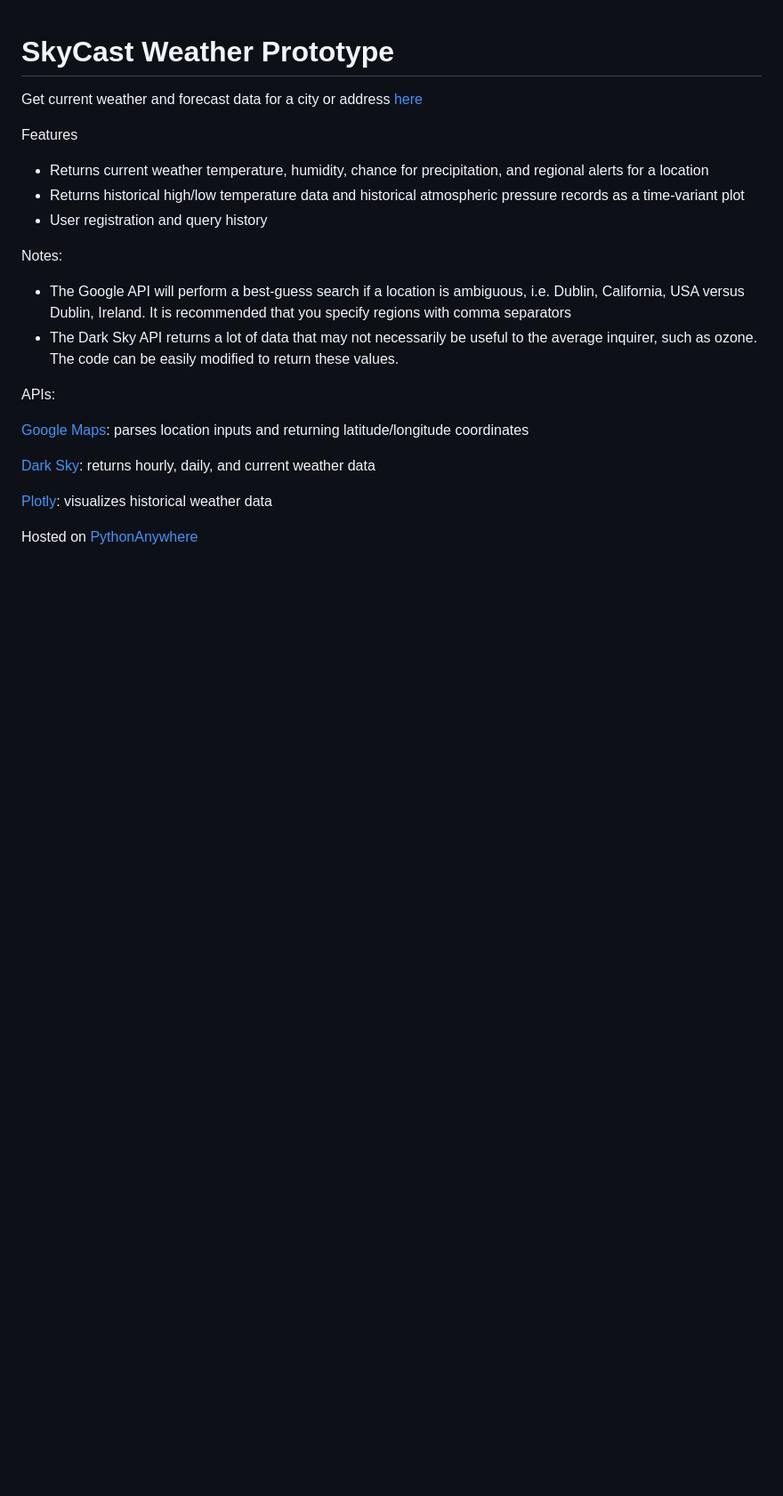
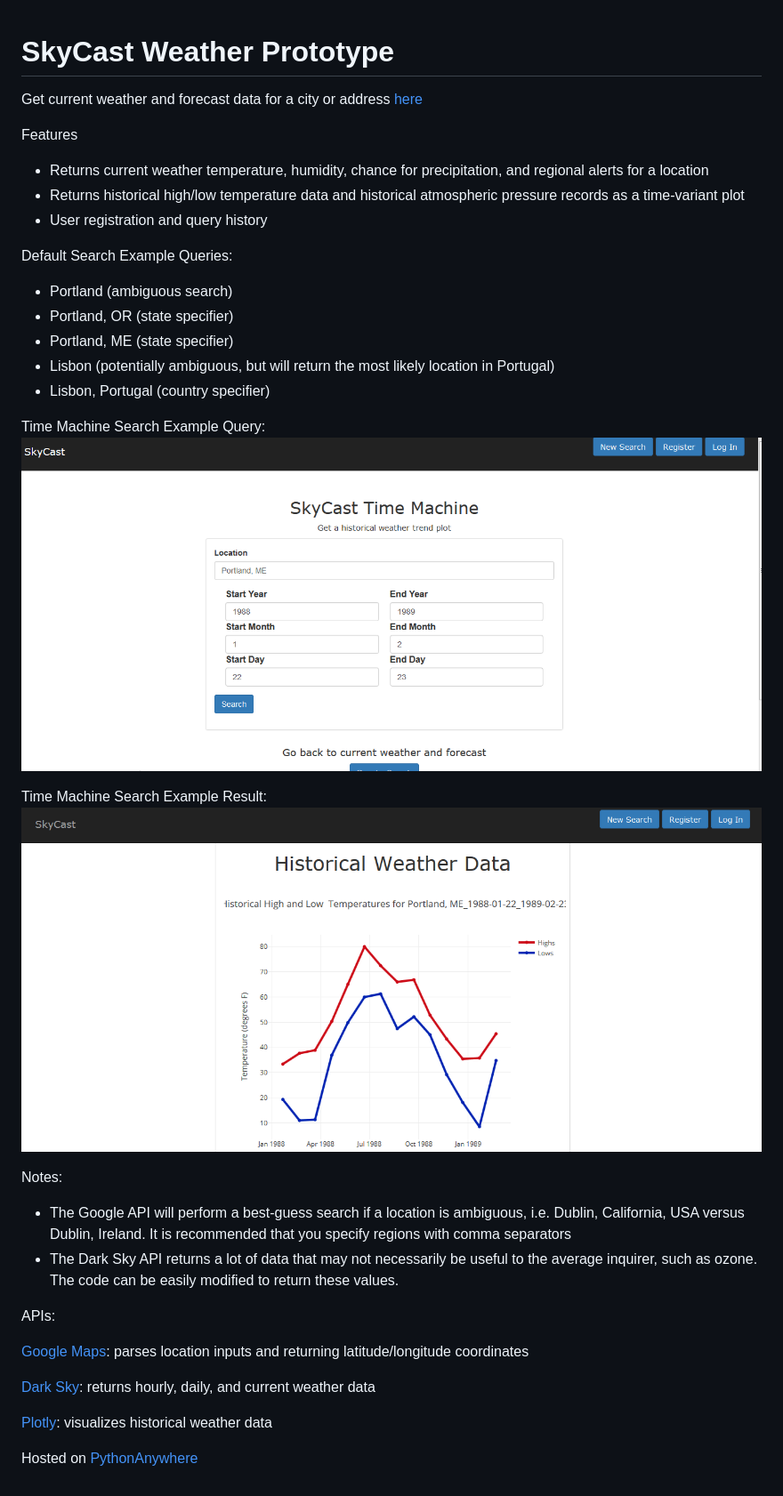
Before and after one commit to atomicwest/skycast0, a Markdown page: README.md, the part around the change. Shown: that part at 89% size. Rendered like a GitHub page; pictures changed too: static/img/example_search_time_machine.PNG (added), static/img/example_search_time_machine_return.PNG (added); blank space fills up the shorter version.

```diff
--- a/README.md
+++ b/README.md
@@ -6,6 +6,20 @@ Features
 * Returns current weather temperature, humidity, chance for precipitation, and regional alerts for a location
 * Returns historical high/low temperature data and historical atmospheric pressure records as a time-variant plot
 * User registration and query history
+
+Default Search Example Queries:
+* Portland (ambiguous search)
+* Portland, OR (state specifier)
+* Portland, ME (state specifier)
+* Lisbon (potentially ambiguous, but will return the most likely location in Portugal)
+* Lisbon, Portugal (country specifier)
+
+Time Machine Search Example Query:
+![ExampleTimeMachine](/static/img/example_search_time_machine.PNG)
+
+Time Machine Search Example Result:
+![ExampleTimeMachine](/static/img/example_search_time_machine_return.PNG)
+
 
 Notes:
 * The Google API will perform a best-guess search if a location is ambiguous, i.e. Dublin, California, USA versus Dublin, Ireland. It is recommended that you specify regions with comma separators
```
